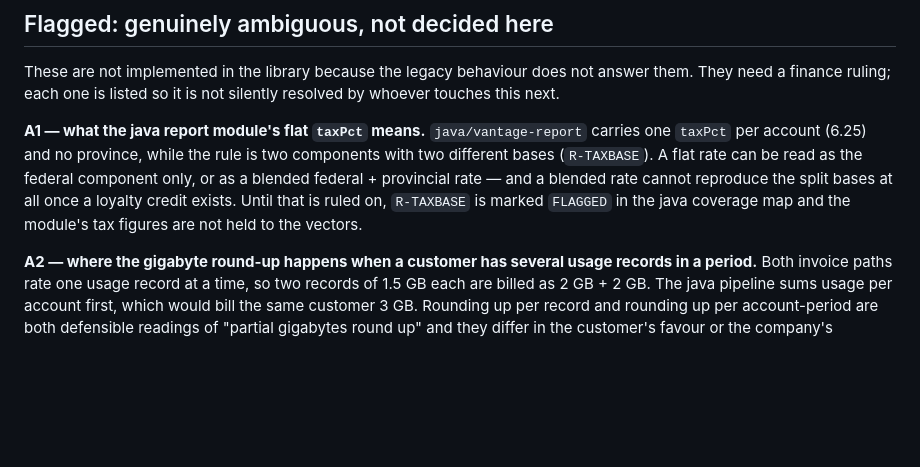
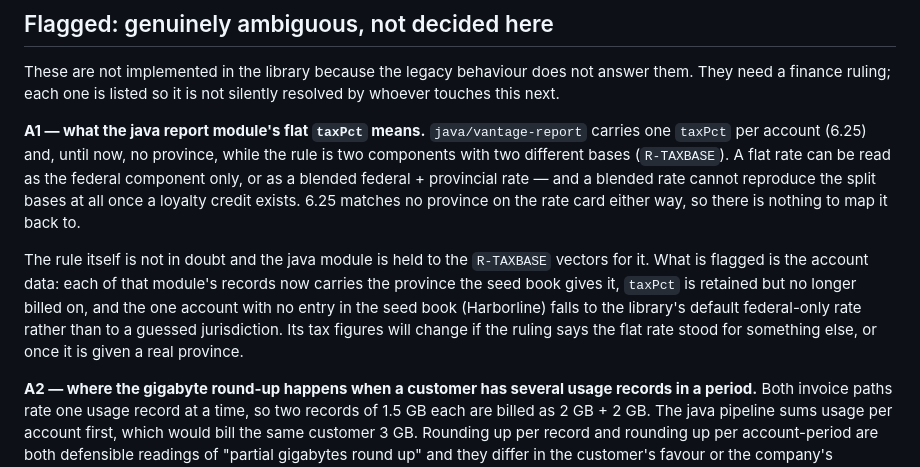
Before and after one commit to neil-z-kelly/meridian-telco, a Markdown page: billing/rules/RULES.md, the part around the change. GitHub-like rendering; blank space fills up the shorter version.

Commit message:
Record the java tax-data flag against the shared rules
Co-Authored-By: neil.kelly <neil.kelly@cognition.ai>

```diff
--- a/billing/rules/RULES.md
+++ b/billing/rules/RULES.md
@@ -47,13 +47,20 @@ answer them. They need a finance ruling; each one is listed so it is not
 silently resolved by whoever touches this next.
 
 **A1 — what the java report module's flat `taxPct` means.**
-`java/vantage-report` carries one `taxPct` per account (6.25) and no province,
-while the rule is two components with two different bases (`R-TAXBASE`). A flat
-rate can be read as the federal component only, or as a blended federal +
-provincial rate — and a blended rate cannot reproduce the split bases at all
-once a loyalty credit exists. Until that is ruled on, `R-TAXBASE` is marked
-`FLAGGED` in the java coverage map and the module's tax figures are not held to
-the vectors.
+`java/vantage-report` carries one `taxPct` per account (6.25) and, until now, no
+province, while the rule is two components with two different bases
+(`R-TAXBASE`). A flat rate can be read as the federal component only, or as a
+blended federal + provincial rate — and a blended rate cannot reproduce the
+split bases at all once a loyalty credit exists. 6.25 matches no province on the
+rate card either way, so there is nothing to map it back to.
+
+The rule itself is not in doubt and the java module is held to the `R-TAXBASE`
+vectors for it. What is flagged is the account data: each of that module's
+records now carries the province the seed book gives it, `taxPct` is retained
+but no longer billed on, and the one account with no entry in the seed book
+(Harborline) falls to the library's default federal-only rate rather than to a
+guessed jurisdiction. Its tax figures will change if the ruling says the flat
+rate stood for something else, or once it is given a real province.
 
 **A2 — where the gigabyte round-up happens when a customer has several usage
 records in a period.** Both invoice paths rate one usage record at a time, so
```
